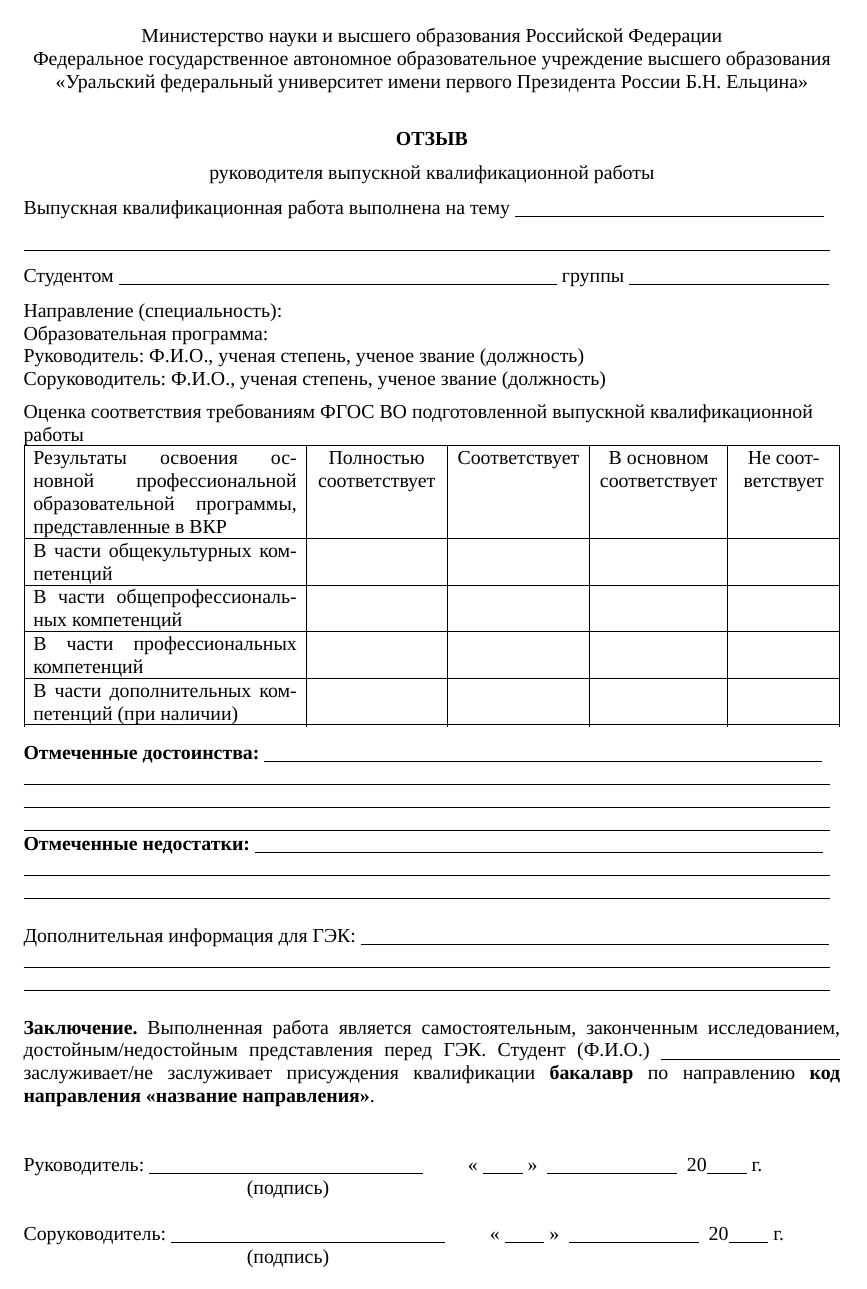
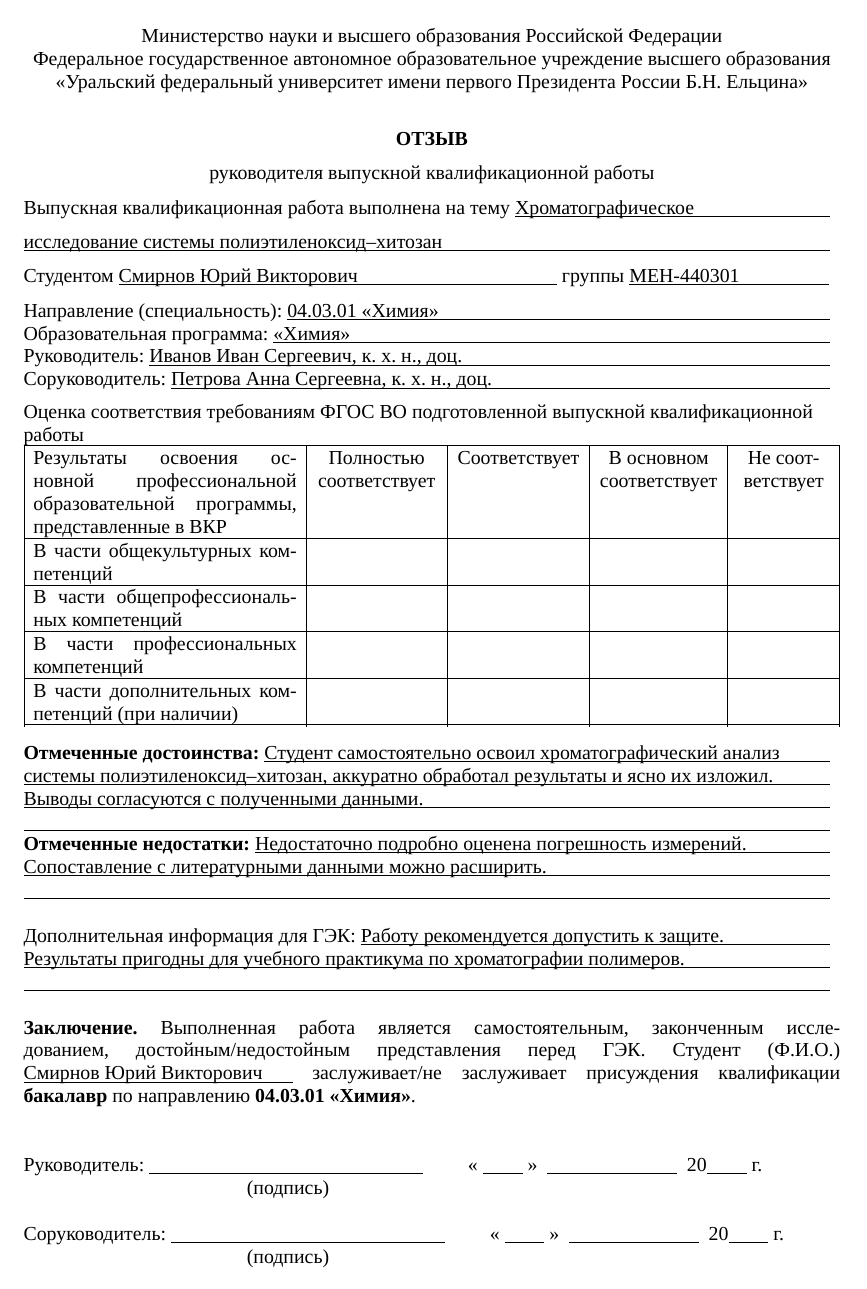
Before and after one commit to stepan-dolgorukov/diplick, a LaTeX document (report/report.tex): the whole page. Compiled offline with XeLaTeX; a missing font is replaced by an installed copy or a similar font.

Commit message:
Underline review fields past the filled text

```diff
--- a/report/report.tex
+++ b/report/report.tex
@@ -15,8 +15,6 @@
 \usepackage{polyglossia}
 \setdefaultlanguage{russian}
 \newfontfamily\cyrillicfont{Times New Roman}[Script=Cyrillic]
-\usepackage[normalem]{ulem}
-
 % Поля бланка отзыва: 25,4 / 11,05 / 19 / 9,5 мм (sectPr эталона).
 \usepackage[left=25.4mm,right=11.05mm,top=19mm,bottom=9.5mm]{geometry}
 \usepackage{array}
@@ -68,11 +66,18 @@
     \expandafter\@secondoftwo
   \fi}
 \newbox\vkrbox
+\newbox\vkrlb
+\newbox\vkrlines
+\newdimen\vkrprefixwd
 \newcount\vkrleft
+\newcount\vkrn
 \makeatother
-% Поле фиксированной ширины (в bp). Пустой текст — линия бланка; текст
-% короче поля остаётся на той же линии, более длинный подчёркивается по
-% своей ширине.
+% Ширина полной линии бланка. Поле на ней длиннее текста: линия идёт
+% до этого края, а не обрывается на последней букве.
+\newcommand{\vkrfieldwd}{\vkrbp{486}}
+% Поле фиксированной ширины (в bp). Пустой текст — линия бланка. Текст
+% короче поля лежит на линии заданной ширины. Более длинный остаётся
+% на одной строке, линия на 18 bp длиннее текста.
 \newcommand{\vkrfield}[2]{%
   \expandafter\vkrfieldbody\expandafter{#2}{#1}}
 \newcommand{\vkrfieldbody}[2]{%
@@ -80,51 +85,117 @@
     \vkrblank{#2}%
   \else
     \begingroup
-    \renewcommand{\ULthickness}{0.5pt}%
-    \setlength{\ULdepth}{1.5pt}%
     \setbox0=\hbox{#1}%
     \ifdim\wd0>\vkrbp{#2}\relax
-      \mbox{\uline{#1}}%
+      \makebox[\dimexpr\wd0+\vkrbp{18}\relax][l]{%
+        \rlap{\rule[-1.5pt]{\dimexpr\wd0+\vkrbp{18}\relax}{0.5pt}}#1}%
     \else
       \makebox[\vkrbp{#2}][l]{\rlap{\vkrblank{#2}}#1}%
     \fi
     \endgroup
   \fi}
+% Строка «метка + значение». Линия начинается у значения и доходит до
+% правого края поля, поэтому она длиннее текста.
+\newcommand{\vkrvalueline}[2]{%
+  \begingroup
+  \setbox0=\hbox{#1}%
+  \setbox1=\hbox{#2}%
+  \vkrprefixwd=\dimexpr\vkrfieldwd-\wd0\relax
+  \ifdim\wd1>\vkrprefixwd
+    \vkrprefixwd=\dimexpr\wd1+\vkrbp{18}\relax
+  \fi
+  \vkrp{\hbox to \linewidth{\box0\rlap{\rule[-1.5pt]{\vkrprefixwd}{0.5pt}}\box1\hfil}}%
+  \endgroup}
+% Снять клей и штраф над последним боксом: между строками абзаца сначала
+% идёт клей, и один \unpenalty его не достаёт.
+\newcommand{\vkrstrip}{%
+  \ifnum\lastnodetype=11
+    \unskip\vkrstrip
+  \else\ifnum\lastnodetype=12
+    \unkern\vkrstrip
+  \else\ifnum\lastnodetype=13
+    \unpenalty\vkrstrip
+  \fi\fi\fi}
+% Собрать строки абзаца снизу вверх и провести поле на каждой.
+\newcommand{\vkrrepack}{%
+  \vkrstrip
+  \setbox0=\lastbox
+  \ifvoid0
+  \else
+    \begingroup
+    \setbox\vkrlb=\box0
+    \vkrrepack
+    \nointerlineskip
+    \hbox to \vkrfieldwd{%
+      \ifnum\vkrn=0
+        \rlap{\hspace*{\vkrprefixwd}\rule[-1.5pt]{\dimexpr\vkrfieldwd-\vkrprefixwd\relax}{0.5pt}}%
+      \else
+        \rlap{\rule[-1.5pt]{\vkrfieldwd}{0.5pt}}%
+      \fi
+      \box\vkrlb\hfil}%
+    \global\advance\vkrn by 1
+    \endgroup
+  \fi}
 % Многострочное поле бланка. #1 — шаг базовых линий (bp), #2 — число строк
-% вместе со строкой метки, #3 — метка, #4 — текст. Высота блока при тексте
-% не длиннее #2 строк совпадает с пустыми линиями, поэтому нижняя часть
-% бланка не смещается.
+% вместе со строкой метки, #3 — метка, #4 — текст. Текст кончается на 18 bp
+% раньше линии, поэтому линия длиннее текста. Строки выводятся по одной
+% через \vkrgap: пока текст умещается в #2 строк, шаг совпадает с пустым блоком.
 \newcommand{\vkrtextbox}[4]{%
   \begingroup
-  \renewcommand{\ULthickness}{0.5pt}%
-  \setlength{\ULdepth}{1.5pt}%
-  \global\setbox\vkrbox=\vbox{%
-    \hsize=\linewidth
+  \settowidth{\vkrprefixwd}{#3}%
+  \setbox\vkrbox=\vbox{%
+    \hsize=\vkrfieldwd
     \parindent=0pt
     \parskip=0pt
     \baselineskip=\vkrbp{#1}\relax
     \lineskiplimit=-100pt
     \raggedright
-    % \uline переносит строку по пробелам только в уже раскрытом тексте.
-    \noindent\strut #3\expandafter\uline\expandafter{#4}\par
-    \vkrleft=#2\relax
-    \advance\vkrleft by -\prevgraf
-    \ifnum\prevgraf>#2\relax
-      \PackageWarning{vkrreport}{Текст поля занял \the\prevgraf\ строк вместо #2}%
-    \fi
+    \setlength{\rightskip}{\vkrbp{18}}%
+    \addtolength{\rightskip}{0pt plus 1fil}%
+    \noindent\strut #3#4\par
+    \global\vkrleft=\prevgraf
+  }%
+  \ifnum\vkrleft>#2\relax
+    \PackageWarning{vkrreport}{Текст поля занял \the\vkrleft\ строк вместо #2}%
+  \fi
+  \vkrn=0
+  \global\setbox\vkrbox=\vbox{%
+    \unvbox\vkrbox
+    \vkrrepack
     \loop
-    \ifnum\vkrleft>0
-      \noindent\strut\vkrblank{486}\par
-      \advance\vkrleft by -1
+    \ifnum\vkrn<#2\relax
+      \nointerlineskip
+      \hbox to \vkrfieldwd{\strut\rlap{\rule[-1.5pt]{\vkrfieldwd}{0.5pt}}\hfil}%
+      \global\advance\vkrn by 1
     \repeat
   }%
+  \gdef\vkrstep{#1}%
   \endgroup
-  \box\vkrbox}
-% Направление на строке бланка: пустые код и название ничего не добавляют.
-\newcommand{\vkrdirectioninline}{%
+  \global\setbox\vkrlines=\vbox{}%
+  \loop
+    \setbox0=\vbox{\unvbox\vkrbox\vkrstrip\global\setbox\vkrlb=\lastbox}%
+    \global\setbox\vkrbox=\box0
+  \ifvoid\vkrlb
+  \else
+    \global\setbox\vkrlines=\vbox{\unvbox\vkrlines\nointerlineskip\box\vkrlb}%
+  \repeat
+  \vkrn=0
+  \loop
+    \setbox0=\vbox{\unvbox\vkrlines\vkrstrip\global\setbox\vkrlb=\lastbox}%
+    \global\setbox\vkrlines=\box0
+  \ifvoid\vkrlb
+  \else
+    \ifnum\vkrn>0
+      \vkrgap{\vkrstep}%
+    \fi
+    \vkrp{\vkrline{\box\vkrlb}}%
+    \advance\vkrn by 1
+  \repeat}
+% Направление на строке бланка. Пустые код и название ничего не добавляют.
+\newcommand{\vkrdirectionvalue}{%
   \vkrifempty{\VKRDirectionCode}{%
-    \vkrifempty{\VKRDirection}{}{ «\VKRDirection»}%
-  }{ \VKRDirectionCode\vkrifempty{\VKRDirection}{}{ «\VKRDirection»}}%
+    «\VKRDirection»%
+  }{\VKRDirectionCode\vkrifempty{\VKRDirection}{}{ «\VKRDirection»}}%
 }
 % В заключении пустая пара код+название оставляет подсказку бланка.
 \newcommand{\vkrdirectionconclusion}{%
@@ -160,4 +224,15 @@
-\newcommand{\VKRQualification}{}
+\newcommand{\VKRTitle}{Хроматографическое исследование системы полиэтиленоксид–хитозан}
+\newcommand{\VKRStudent}{Смирнов Юрий Викторович}
+\newcommand{\VKRGruppa}{МЕН-440301}
+\newcommand{\VKRDirectionCode}{04.03.01}
+\newcommand{\VKRDirection}{Химия}
+\newcommand{\VKRProgram}{«Химия»}
+\newcommand{\VKRAdvisor}{Иванов Иван Сергеевич, к. х. н., доц.}
+\newcommand{\VKRSorukovoditel}{Петрова Анна Сергеевна, к. х. н., доц.}
+\newcommand{\VKRMerits}{Студент самостоятельно освоил хроматографический анализ системы полиэтиленоксид–хитозан, аккуратно обработал результаты и ясно их изложил. Выводы согласуются с полученными данными.}
+\newcommand{\VKRShortcomings}{Недостаточно подробно оценена погрешность измерений. Сопоставление с литературными данными можно расширить.}
+\newcommand{\VKRGEKInfo}{Работу рекомендуется допустить к защите. Результаты пригодны для учебного практикума по хроматографии полимеров.}
+\newcommand{\VKRQualification}{бакалавр}
 
 \begin{document}
 
@@ -182,13 +257,33 @@
 \vkrgap{20.7}
 \vkrp{\vkrline{Студентом\hspace{3.1pt}\vkrfield{264}{\VKRStudent}\hspace{3pt}группы\hspace{3.1pt}\vkrfield{120}{\VKRGruppa}}}
 \vkrgap{20.7}
-\vkrp{Направление (специальность):\vkrdirectioninline}
+\vkrifempty{\VKRDirectionCode}{%
+  \vkrifempty{\VKRDirection}{%
+    \vkrp{Направление (специальность):}%
+  }{%
+    \vkrvalueline{Направление (специальность): }{\vkrdirectionvalue}%
+  }%
+}{%
+  \vkrvalueline{Направление (специальность): }{\vkrdirectionvalue}%
+}
 \vkrgap{13.8}
-\vkrp{Образовательная программа:\vkrifempty{\VKRProgram}{}{ \VKRProgram}}
+\vkrifempty{\VKRProgram}{%
+  \vkrp{Образовательная программа:}%
+}{%
+  \vkrvalueline{Образовательная программа: }{\VKRProgram}%
+}
 \vkrgap{13.8}
-\vkrp{Руководитель: \vkrifempty{\VKRAdvisor}{Ф.И.О., ученая степень, ученое звание (должность)}{\VKRAdvisor}}
+\vkrifempty{\VKRAdvisor}{%
+  \vkrp{Руководитель: Ф.И.О., ученая степень, ученое звание (должность)}%
+}{%
+  \vkrvalueline{Руководитель: }{\VKRAdvisor}%
+}
 \vkrgap{13.8}
-\vkrp{Соруководитель: \vkrifempty{\VKRSorukovoditel}{Ф.И.О., ученая степень, ученое звание (должность)}{\VKRSorukovoditel}}
+\vkrifempty{\VKRSorukovoditel}{%
+  \vkrp{Соруководитель: Ф.И.О., ученая степень, ученое звание (должность)}%
+}{%
+  \vkrvalueline{Соруководитель: }{\VKRSorukovoditel}%
+}
 
 \vkrgap{19.5}
 % В бланке у этого абзаца выравнивание по левому краю (jc не задан).
```
Also changed, not shown: AGENTS.md (+47 -5 lines), report/report.tex (21 more changed lines).
